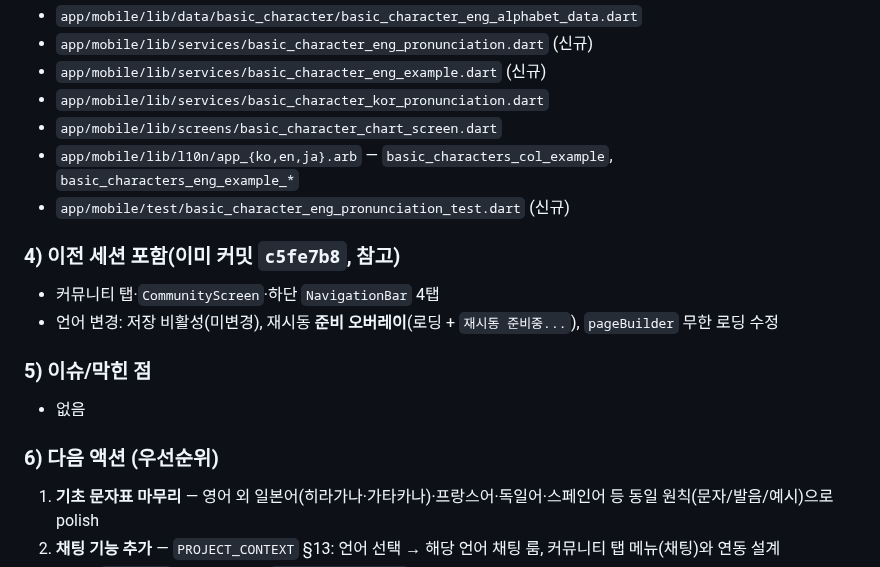
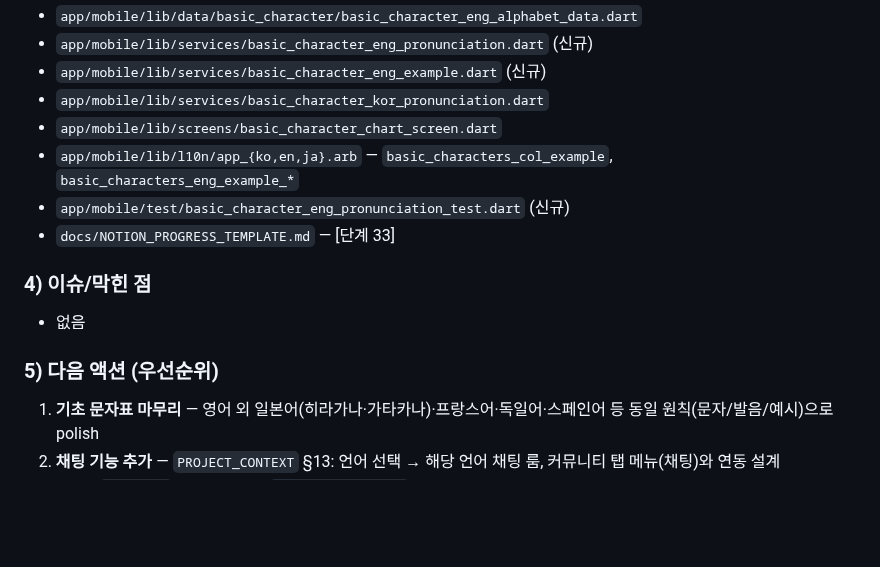
Before and after one commit to qjatjr48724/todays-language, a Markdown page: docs/NOTION_PROGRESS_TEMPLATE.md, the part around one of its changes. Rendered like a GitHub page; blank space fills up the shorter version.

```diff
--- a/docs/NOTION_PROGRESS_TEMPLATE.md
+++ b/docs/NOTION_PROGRESS_TEMPLATE.md
@@ -1455,17 +1505,13 @@ unauthenticated: 로그인 상태 확인
 - `app/mobile/lib/screens/basic_character_chart_screen.dart`
 - `app/mobile/lib/l10n/app_{ko,en,ja}.arb` — `basic_characters_col_example`, `basic_characters_eng_example_*`
 - `app/mobile/test/basic_character_eng_pronunciation_test.dart` (신규)
+- `docs/NOTION_PROGRESS_TEMPLATE.md` — [단계 33]
 
-### 4) 이전 세션 포함(이미 커밋 `c5fe7b8`, 참고)
-
-- 커뮤니티 탭·`CommunityScreen`·하단 `NavigationBar` 4탭
-- 언어 변경: 저장 비활성(미변경), 재시동 **준비 오버레이**(로딩 + `재시동 준비중...`), `pageBuilder` 무한 로딩 수정
-
-### 5) 이슈/막힌 점
+### 4) 이슈/막힌 점
 
 - 없음
 
-### 6) 다음 액션 (우선순위)
+### 5) 다음 액션 (우선순위)
 
 1. **기초 문자표 마무리** — 영어 외 일본어(히라가나·가타카나)·프랑스어·독일어·스페인어 등 동일 원칙(문자/발음/예시)으로 polish
 2. **채팅 기능 추가** — `PROJECT_CONTEXT` §13: 언어 선택 → 해당 언어 채팅 룸, 커뮤니티 탭 메뉴(채팅)와 연동 설계
```
Also changed, not shown: other parts of docs/NOTION_PROGRESS_TEMPLATE.md (+51 -1 lines).
